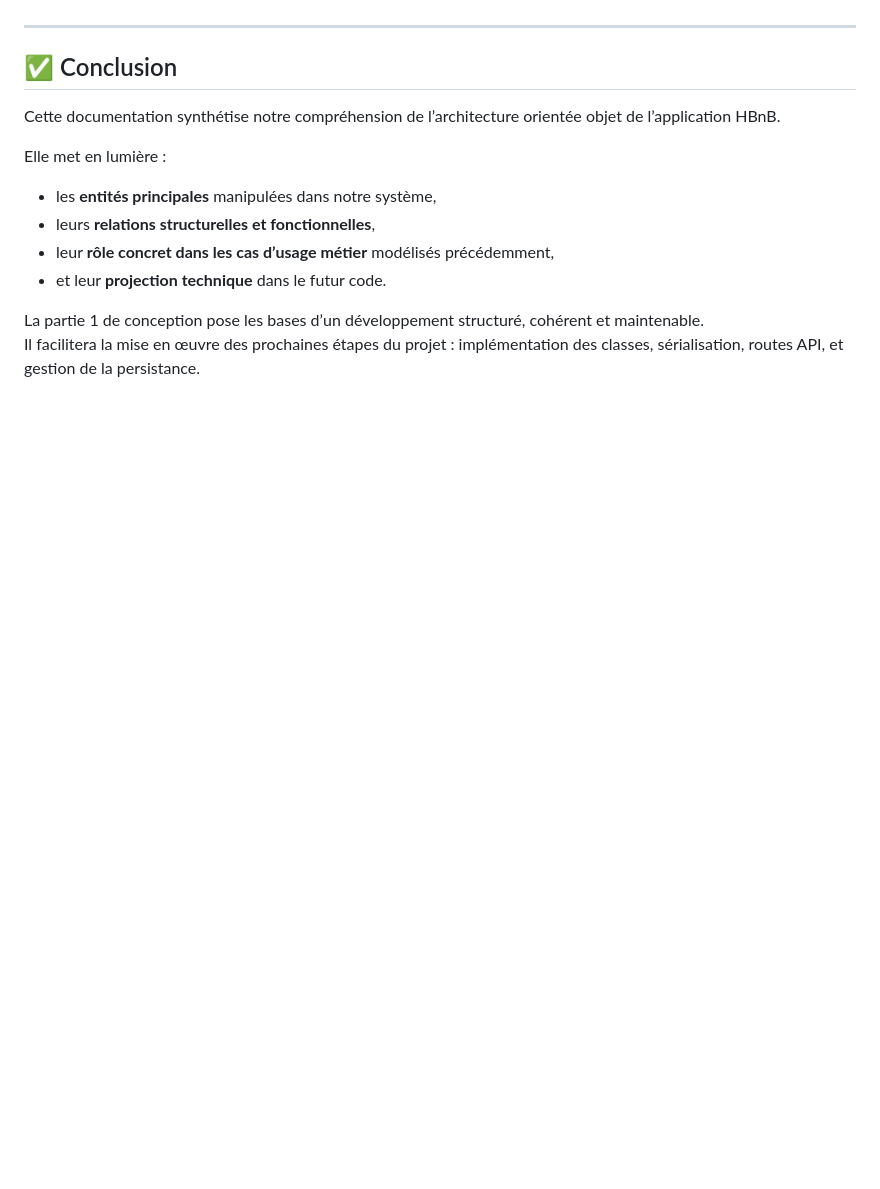
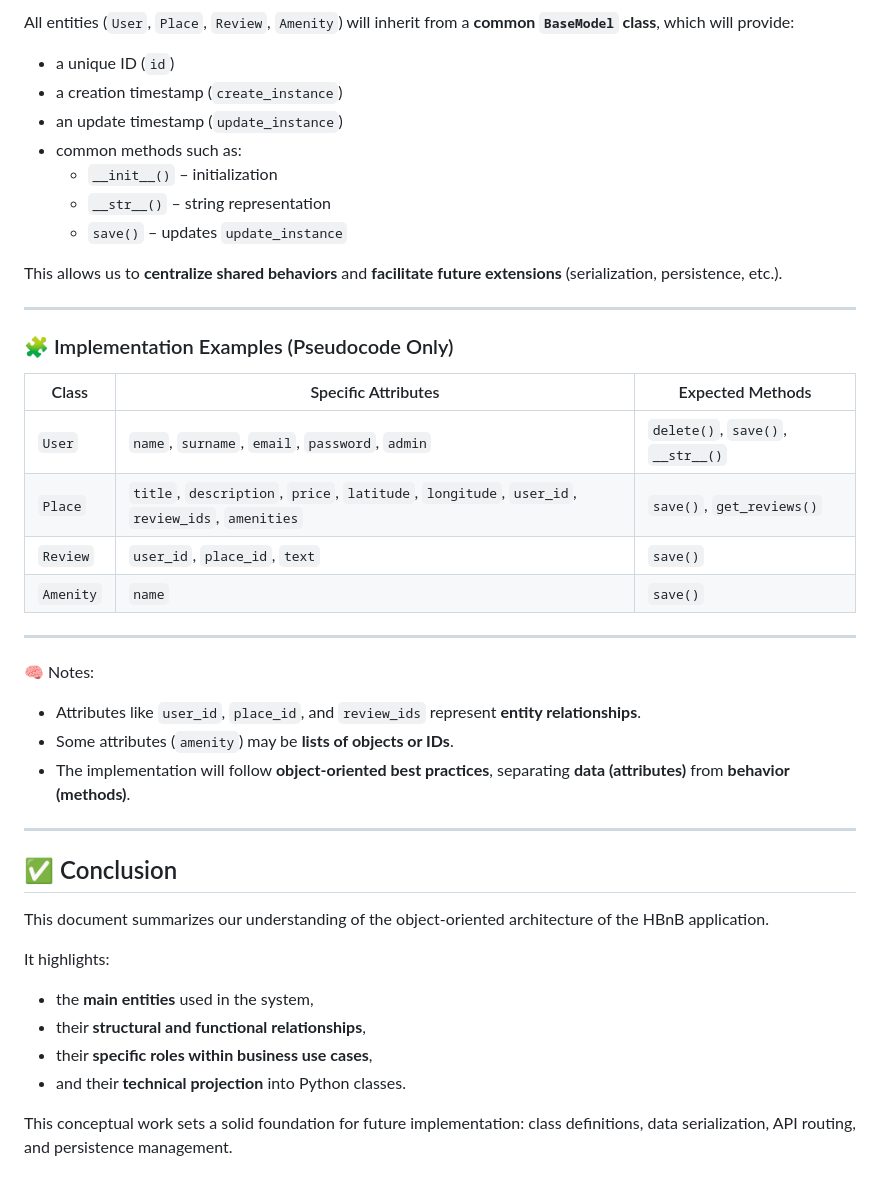
Before and after one commit to AnneCecile2935/holbertonschool-hbnb, a Markdown page: part1/doc_entity_overview.md, the part around one of its changes. GitHub-like rendering; blank space fills up the shorter version.

```diff
--- a/part1/doc_entity_overview.md
+++ b/part1/doc_entity_overview.md
@@ -106,15 +81,44 @@ Cela permet de **centraliser les comportements communs** et de **faciliter les e
+All entities (`User`, `Place`, `Review`, `Amenity`) will inherit from a **common `BaseModel` class**, which will provide:
+
+- a unique ID (`id`)
+- a creation timestamp (`create_instance`)
+- an update timestamp (`update_instance`)
+- common methods such as:
+  - `__init__()` – initialization
+  - `__str__()` – string representation
+  - `save()` – updates `update_instance`
+
+This allows us to **centralize shared behaviors** and **facilitate future extensions** (serialization, persistence, etc.).
+
+---
+
+### 🧩 Implementation Examples (Pseudocode Only)
+
+| Class     | Specific Attributes                                      | Expected Methods                      |
+|-----------|----------------------------------------------------------|----------------------------------------|
+| `User`    | `name`, `surname`, `email`, `password`, `admin`          | `delete()`, `save()`, `__str__()`      |
+| `Place`   | `title`, `description`, `price`, `latitude`, `longitude`, `user_id`, `review_ids`, `amenities` | `save()`, `get_reviews()` |
+| `Review`  | `user_id`, `place_id`, `text`                            | `save()`                               |
+| `Amenity` | `name`                                                   | `save()`                               |
+
+---
+
+🧠 Notes:
+
+- Attributes like `user_id`, `place_id`, and `review_ids` represent **entity relationships**.
+- Some attributes (`amenity`) may be **lists of objects or IDs**.
+- The implementation will follow **object-oriented best practices**, separating **data (attributes)** from **behavior (methods)**.
 
 ---
 
 ## ✅ Conclusion
 
-Cette documentation synthétise notre compréhension de l’architecture orientée objet de l’application HBnB.
+This document summarizes our understanding of the object-oriented architecture of the HBnB application.
 
-Elle met en lumière :
-- les **entités principales** manipulées dans notre système,
-- leurs **relations structurelles et fonctionnelles**,
-- leur **rôle concret dans les cas d’usage métier** modélisés précédemment,
-- et leur **projection technique** dans le futur code.
+It highlights:
+- the **main entities** used in the system,
+- their **structural and functional relationships**,
+- their **specific roles within business use cases**,
+- and their **technical projection** into Python classes.
 
-La partie 1 de conception pose les bases d’un développement structuré, cohérent et maintenable.
-Il facilitera la mise en œuvre des prochaines étapes du projet : implémentation des classes, sérialisation, routes API, et gestion de la persistance.
+This conceptual work sets a solid foundation for future implementation: class definitions, data serialization, API routing, and persistence management.
```
Also changed, not shown: other parts of part1/doc_entity_overview.md (+62 -87 lines).
